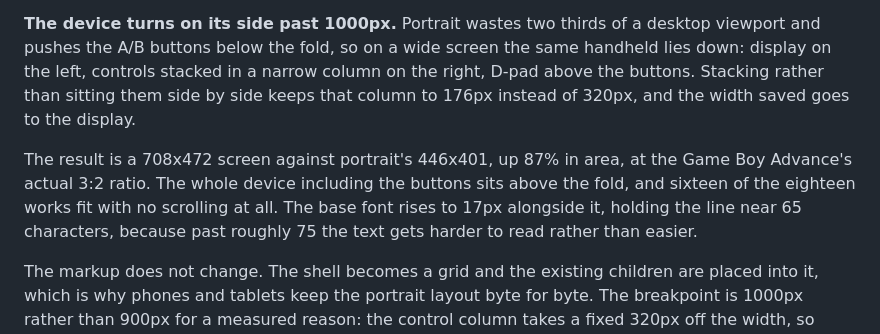
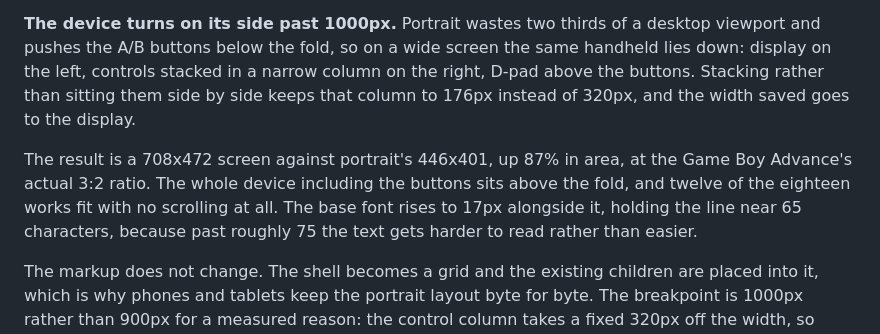
Before and after one commit to Arbiter09/Jas-Portfolio, a Markdown page: README.md, the part around the change. Drawn GitHub-style.

Commit message:
Correct the no-scroll count after the longer write-ups

```diff
--- a/README.md
+++ b/README.md
@@ -96,7 +96,7 @@ The screen is amber phosphor on obsidian rather than the classic green LCD, beca
 
 **The device turns on its side past 1000px.** Portrait wastes two thirds of a desktop viewport and pushes the A/B buttons below the fold, so on a wide screen the same handheld lies down: display on the left, controls stacked in a narrow column on the right, D-pad above the buttons. Stacking rather than sitting them side by side keeps that column to 176px instead of 320px, and the width saved goes to the display.
 
-The result is a 708x472 screen against portrait's 446x401, up 87% in area, at the Game Boy Advance's actual 3:2 ratio. The whole device including the buttons sits above the fold, and sixteen of the eighteen works fit with no scrolling at all. The base font rises to 17px alongside it, holding the line near 65 characters, because past roughly 75 the text gets harder to read rather than easier.
+The result is a 708x472 screen against portrait's 446x401, up 87% in area, at the Game Boy Advance's actual 3:2 ratio. The whole device including the buttons sits above the fold, and twelve of the eighteen works fit with no scrolling at all. The base font rises to 17px alongside it, holding the line near 65 characters, because past roughly 75 the text gets harder to read rather than easier.
 
 The markup does not change. The shell becomes a grid and the existing children are placed into it, which is why phones and tablets keep the portrait layout byte for byte. The breakpoint is 1000px rather than 900px for a measured reason: the control column takes a fixed 320px off the width, so below a 933px viewport the landscape screen would come out *smaller* than the portrait one it replaces.
 
```
